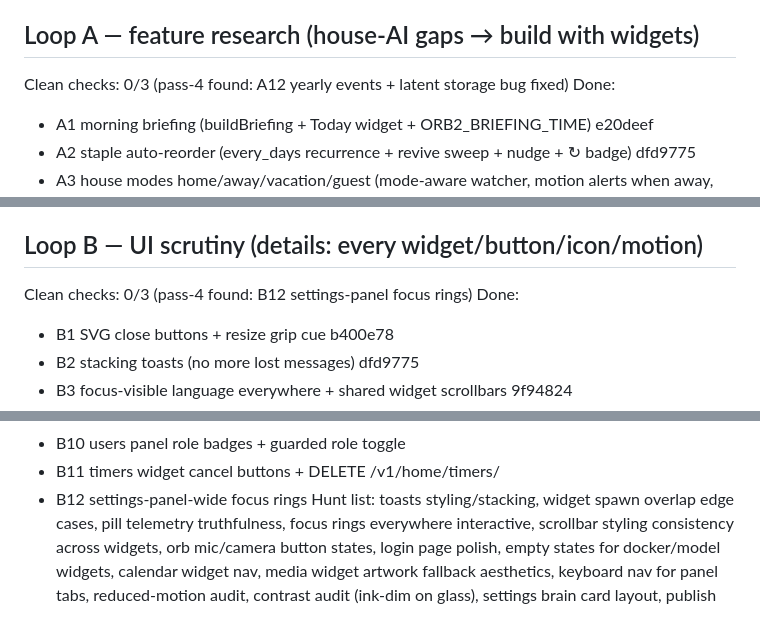
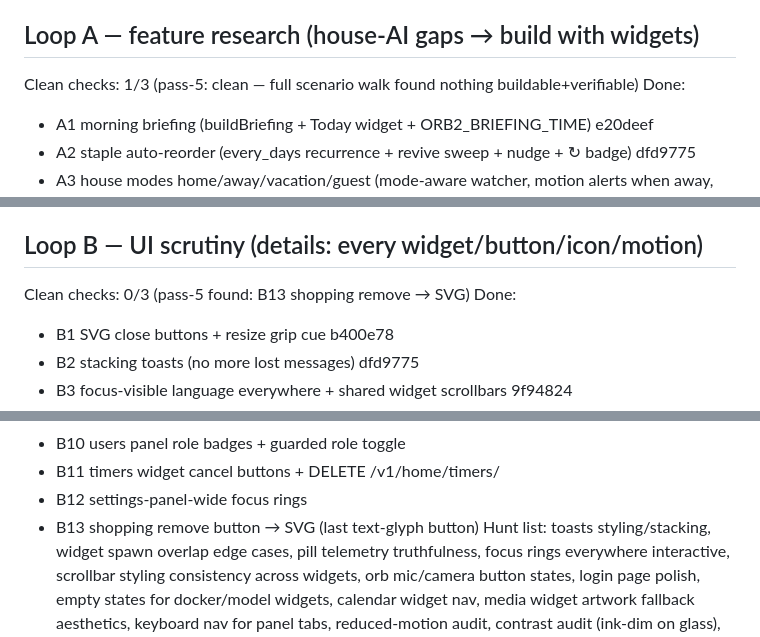
Before and after one commit to MrQbit/0rb, a Markdown page: .claude/overnight-loop.md, 3 parts joined by grey strips. Drawn GitHub-style.

Commit message:
chore: loop state

```diff
--- a/.claude/overnight-loop.md
+++ b/.claude/overnight-loop.md
@@ -4,7 +4,7 @@ Directive: alternate loops until 3 consecutive clean checks EACH.
 Commit locally, DO NOT push. One change at a time, tested, deployed.
 
 ## Loop A — feature research (house-AI gaps → build with widgets)
-Clean checks: 0/3 (pass-4 found: A12 yearly events + latent storage bug fixed)
+Clean checks: 1/3 (pass-5: clean — full scenario walk found nothing buildable+verifiable)
 Done:
 - A1 morning briefing (buildBriefing + Today widget + ORB2_BRIEFING_TIME) e20deef
 - A2 staple auto-reorder (every_days recurrence + revive sweep + nudge + ↻ badge) dfd9775
@@ -25,7 +25,7 @@ medication reminders, package tracking, meal planning, sleep sounds,
 guest mode, vacation mode, plant care, pet feeding, laundry timer flow.
 
 ## Loop B — UI scrutiny (details: every widget/button/icon/motion)
-Clean checks: 0/3 (pass-4 found: B12 settings-panel focus rings)
+Clean checks: 0/3 (pass-5 found: B13 shopping remove → SVG)
 Done:
 - B1 SVG close buttons + resize grip cue b400e78
 - B2 stacking toasts (no more lost messages) dfd9775
@@ -39,6 +39,7 @@ Done:
 - B10 users panel role badges + guarded role toggle
 - B11 timers widget cancel buttons + DELETE /v1/home/timers/<id>
 - B12 settings-panel-wide focus rings
+- B13 shopping remove button → SVG (last text-glyph button)
 Hunt list: toasts styling/stacking, widget spawn overlap edge cases, pill
 telemetry truthfulness, focus rings everywhere interactive, scrollbar
 styling consistency across widgets, orb mic/camera button states, login
```
